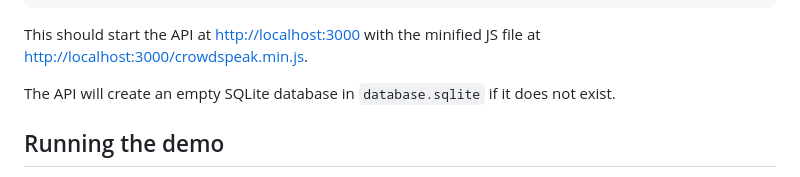
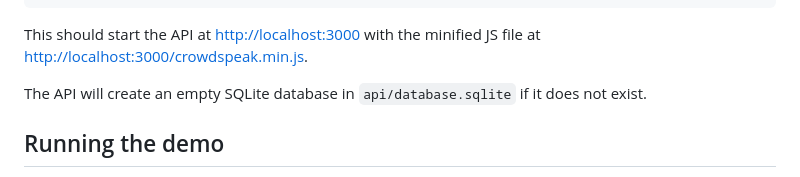
Before and after one commit to steelcityamir/crowd-speak, a Markdown page: README.md, the part around the change. GitHub-like rendering.

```diff
--- a/README.md
+++ b/README.md
@@ -70,7 +70,7 @@ npm run start
 
 This should start the API at [http://localhost:3000](http://localhost:3000) with the minified JS file at [http://localhost:3000/crowdspeak.min.js](http://localhost:3000/crowdspeak.min.js).
 
-The API will create an empty SQLite database in `database.sqlite` if it does not exist.
+The API will create an empty SQLite database in `api/database.sqlite` if it does not exist.
 
 
 ## Running the demo
```
